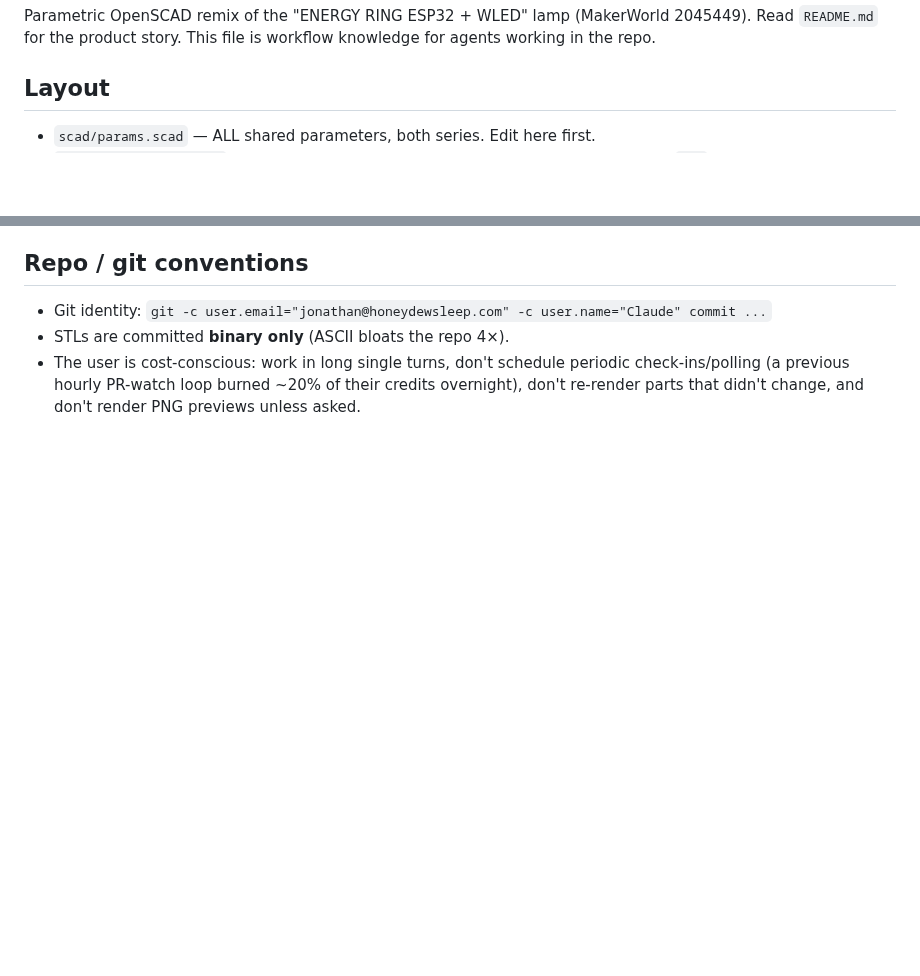
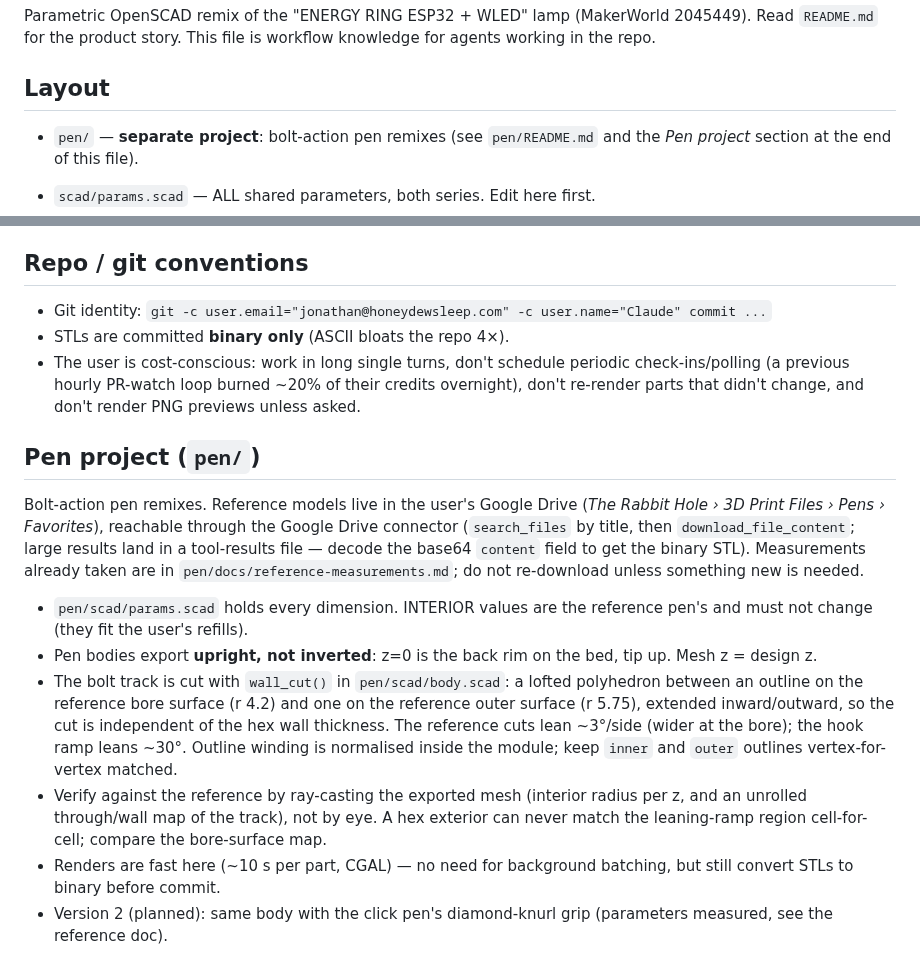
Before and after one commit to honeydewsleep/wildchild, a Markdown page: CLAUDE.md, 2 parts joined by grey strips. Drawn GitHub-style; blank space fills up the shorter version.

```diff
--- a/CLAUDE.md
+++ b/CLAUDE.md
@@ -5,6 +5,9 @@ Parametric OpenSCAD remix of the "ENERGY RING ESP32 + WLED" lamp
 is workflow knowledge for agents working in the repo.
 
 ## Layout
+
+- `pen/` — **separate project**: bolt-action pen remixes (see `pen/README.md`
+  and the *Pen project* section at the end of this file).
 
 - `scad/params.scad` — ALL shared parameters, both series. Edit here first.
 - `scad/lib/threads.scad` — thread primitives (twist-extrusion, printable
@@ -88,3 +91,33 @@ never "improve" them:
   periodic check-ins/polling (a previous hourly PR-watch loop burned
   ~20% of their credits overnight), don't re-render parts that didn't
   change, and don't render PNG previews unless asked.
+
+## Pen project (`pen/`)
+
+Bolt-action pen remixes. Reference models live in the user's Google
+Drive (*The Rabbit Hole › 3D Print Files › Pens › Favorites*), reachable
+through the Google Drive connector (`search_files` by title, then
+`download_file_content`; large results land in a tool-results file —
+decode the base64 `content` field to get the binary STL). Measurements
+already taken are in `pen/docs/reference-measurements.md`; do not
+re-download unless something new is needed.
+
+- `pen/scad/params.scad` holds every dimension. INTERIOR values are the
+  reference pen's and must not change (they fit the user's refills).
+- Pen bodies export **upright, not inverted**: z=0 is the back rim on
+  the bed, tip up. Mesh z = design z.
+- The bolt track is cut with `wall_cut()` in `pen/scad/body.scad`: a
+  lofted polyhedron between an outline on the reference bore surface
+  (r 4.2) and one on the reference outer surface (r 5.75), extended
+  inward/outward, so the cut is independent of the hex wall thickness.
+  The reference cuts lean ~3°/side (wider at the bore); the hook ramp
+  leans ~30°. Outline winding is normalised inside the module; keep
+  `inner` and `outer` outlines vertex-for-vertex matched.
+- Verify against the reference by ray-casting the exported mesh
+  (interior radius per z, and an unrolled through/wall map of the
+  track), not by eye. A hex exterior can never match the leaning-ramp
+  region cell-for-cell; compare the bore-surface map.
+- Renders are fast here (~10 s per part, CGAL) — no need for
+  background batching, but still convert STLs to binary before commit.
+- Version 2 (planned): same body with the click pen's diamond-knurl grip
+  (parameters measured, see the reference doc).
```
Also changed, not shown: README.md (+2 -0 lines), pen/README.md (added, +99 -0 lines), pen/docs/reference-measurements.md (added, +89 -0 lines), pen/preview/pen_hex.png (added), pen/preview/pen_hex_tip.png (added), pen/preview/pen_hex_track.png (added), 7 other files.
